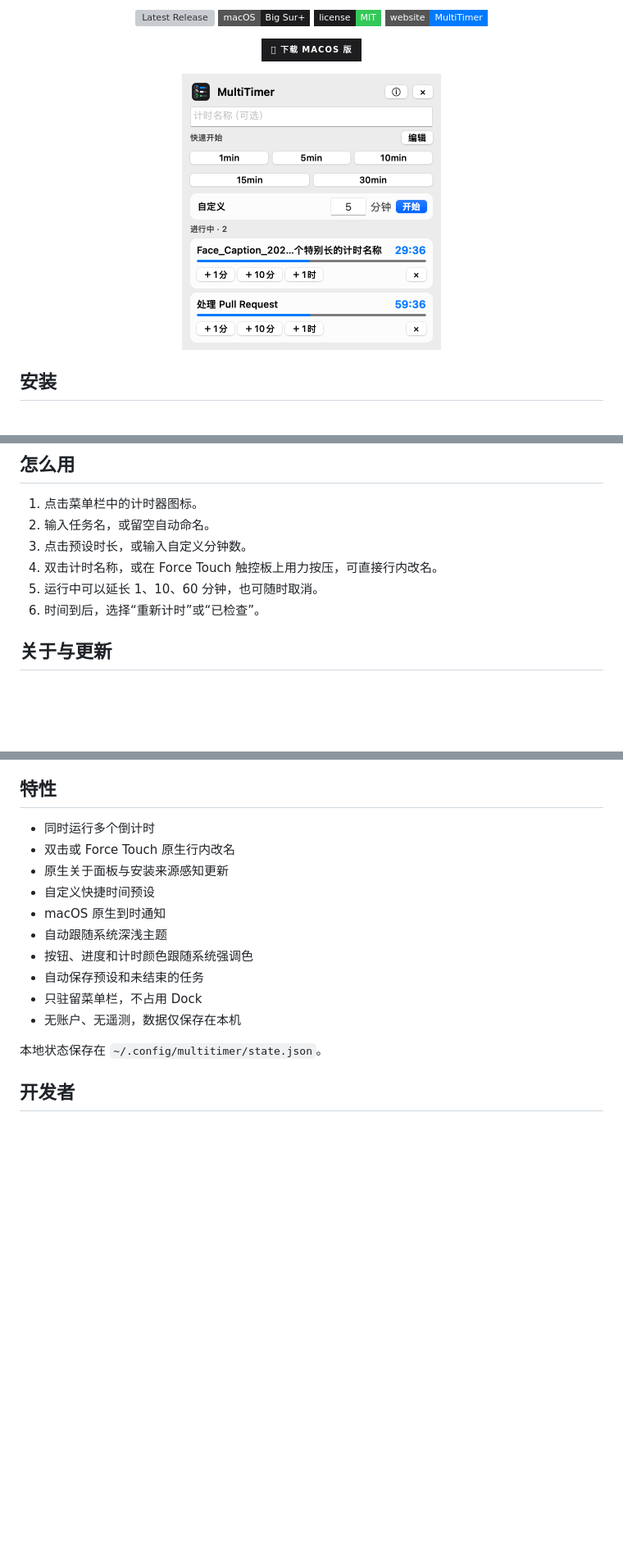
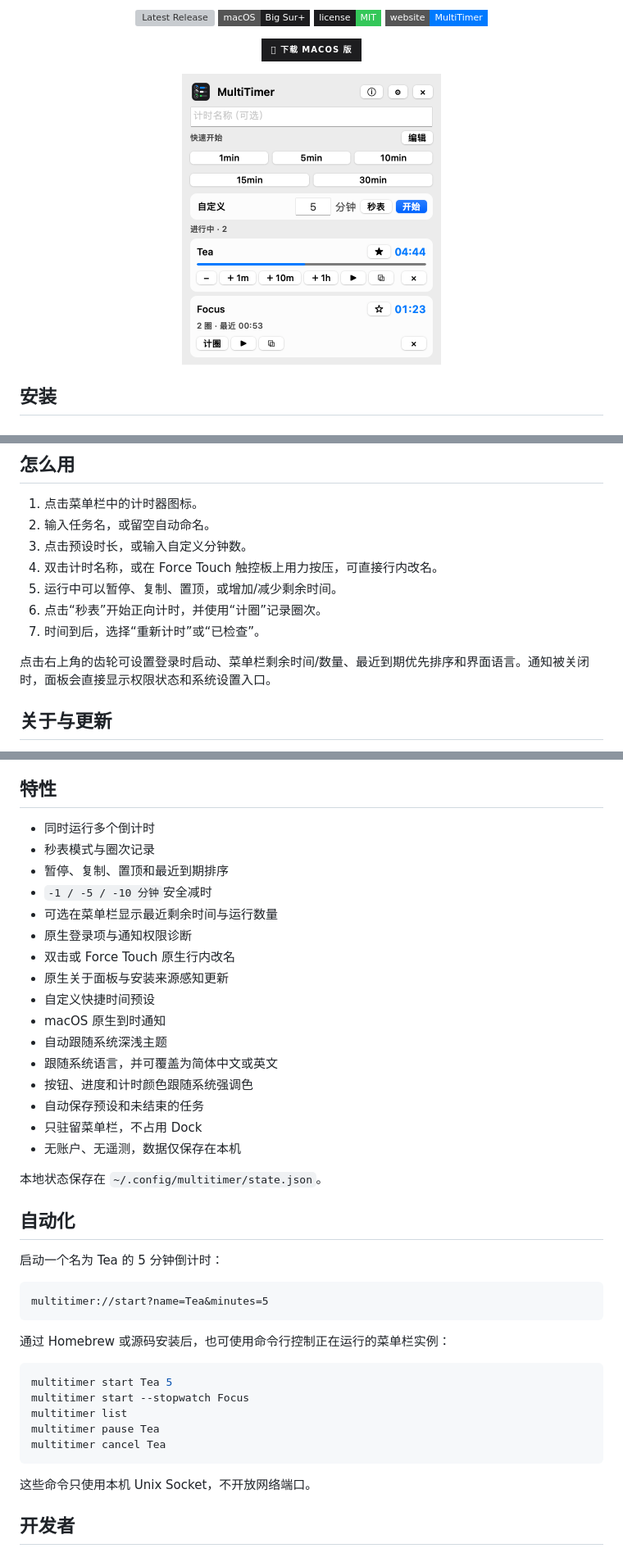
Before and after one commit to EchoForger/multi-timer, a Markdown page: README.md, 3 parts joined by grey strips. Shown: that part at 82% size. GitHub-like rendering; pictures changed too: light.png; badges without logos; blank space fills up the shorter version; grey boxes are pictures that could not be loaded.

Commit message:
feat: release MultiTimer 0.4.0

````diff
--- a/README.md
+++ b/README.md
@@ -73,8 +73,11 @@ brew uninstall --cask multi-timer
 2. 输入任务名，或留空自动命名。
 3. 点击预设时长，或输入自定义分钟数。
 4. 双击计时名称，或在 Force Touch 触控板上用力按压，可直接行内改名。
-5. 运行中可以延长 1、10、60 分钟，也可随时取消。
-6. 时间到后，选择“重新计时”或“已检查”。
+5. 运行中可以暂停、复制、置顶，或增加/减少剩余时间。
+6. 点击“秒表”开始正向计时，并使用“计圈”记录圈次。
+7. 时间到后，选择“重新计时”或“已检查”。
+
+点击右上角的齿轮可设置登录时启动、菜单栏剩余时间/数量、最近到期优先排序和界面语言。通知被关闭时，面板会直接显示权限状态和系统设置入口。
 
 ## 关于与更新
 
@@ -87,17 +90,43 @@ MultiTimer 每次启动都会通过 GitHub Release 检查最新版。发现新
 ## 特性
 
 - 同时运行多个倒计时
+- 秒表模式与圈次记录
+- 暂停、复制、置顶和最近到期排序
+- `-1 / -5 / -10 分钟`安全减时
+- 可选在菜单栏显示最近剩余时间与运行数量
+- 原生登录项与通知权限诊断
 - 双击或 Force Touch 原生行内改名
 - 原生关于面板与安装来源感知更新
 - 自定义快捷时间预设
 - macOS 原生到时通知
 - 自动跟随系统深浅主题
+- 跟随系统语言，并可覆盖为简体中文或英文
 - 按钮、进度和计时颜色跟随系统强调色
 - 自动保存预设和未结束的任务
 - 只驻留菜单栏，不占用 Dock
 - 无账户、无遥测，数据仅保存在本机
 
 本地状态保存在 `~/.config/multitimer/state.json`。
+
+## 自动化
+
+启动一个名为 Tea 的 5 分钟倒计时：
+
+```text
+multitimer://start?name=Tea&minutes=5
+```
+
+通过 Homebrew 或源码安装后，也可使用命令行控制正在运行的菜单栏实例：
+
+```bash
+multitimer start Tea 5
+multitimer start --stopwatch Focus
+multitimer list
+multitimer pause Tea
+multitimer cancel Tea
+```
+
+这些命令只使用本机 Unix Socket，不开放网络端口。
 
 ## 开发者
 
````
Also changed, not shown: other parts of README.md (+6 -0 lines), ROADMAP.md (added, +281 -0 lines), dark.png, 5 other files.
